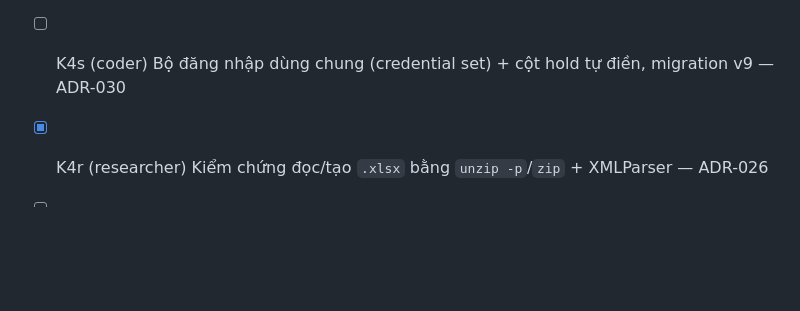
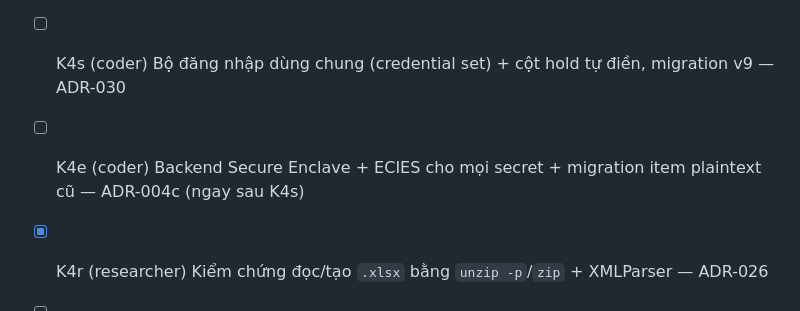
Before and after one commit to aquynh1682/ssh-desk, a Markdown page: plan.md, the part around the change. GitHub-like rendering; blank space fills up the shorter version.

```diff
--- a/plan.md
+++ b/plan.md
@@ -73,6 +73,7 @@ Mỗi task nhỏ, xong khi `make check` xanh và PM đã review. Đánh dấu `[
 - [~] K2 (code xong, QA đạt, PM duyệt; chờ thử với agent thật) IdentityAgent theo host + mặc định Cài đặt, validate chống chèn directive, migration v8 — ADR-024
 - [~] K3 (code xong, QA đạt sau sửa, PM duyệt; chờ thử URL scheme + `sshdesk open` sau make install) CLI `sshdesk` (list/open/help) + URL scheme `sshdesk://` có xác nhận — ADR-025
 - [ ] K4s (coder) Bộ đăng nhập dùng chung (credential set) + cột hold tự điền, migration v9 — ADR-030
+- [ ] K4e (coder) Backend Secure Enclave + ECIES cho mọi secret + migration item plaintext cũ — ADR-004c (ngay sau K4s)
 - [x] K4r (researcher) Kiểm chứng đọc/tạo `.xlsx` bằng `unzip -p`/`zip` + XMLParser — ADR-026
 - [ ] K4a (coder) Khung nguồn đồng bộ + Excel mẫu + XLSX/CSV ghép cột, migration v10 — ADR-026
 - [ ] K4c (coder) Hỏi mật khẩu lần đầu + "Lưu vào Keychain" có kiểm tra (Warp/Analyst/Monitor/Truyền file/Windows) — ADR-029
```
Also changed, not shown: docs/architecture.md (+15 -1 lines).
